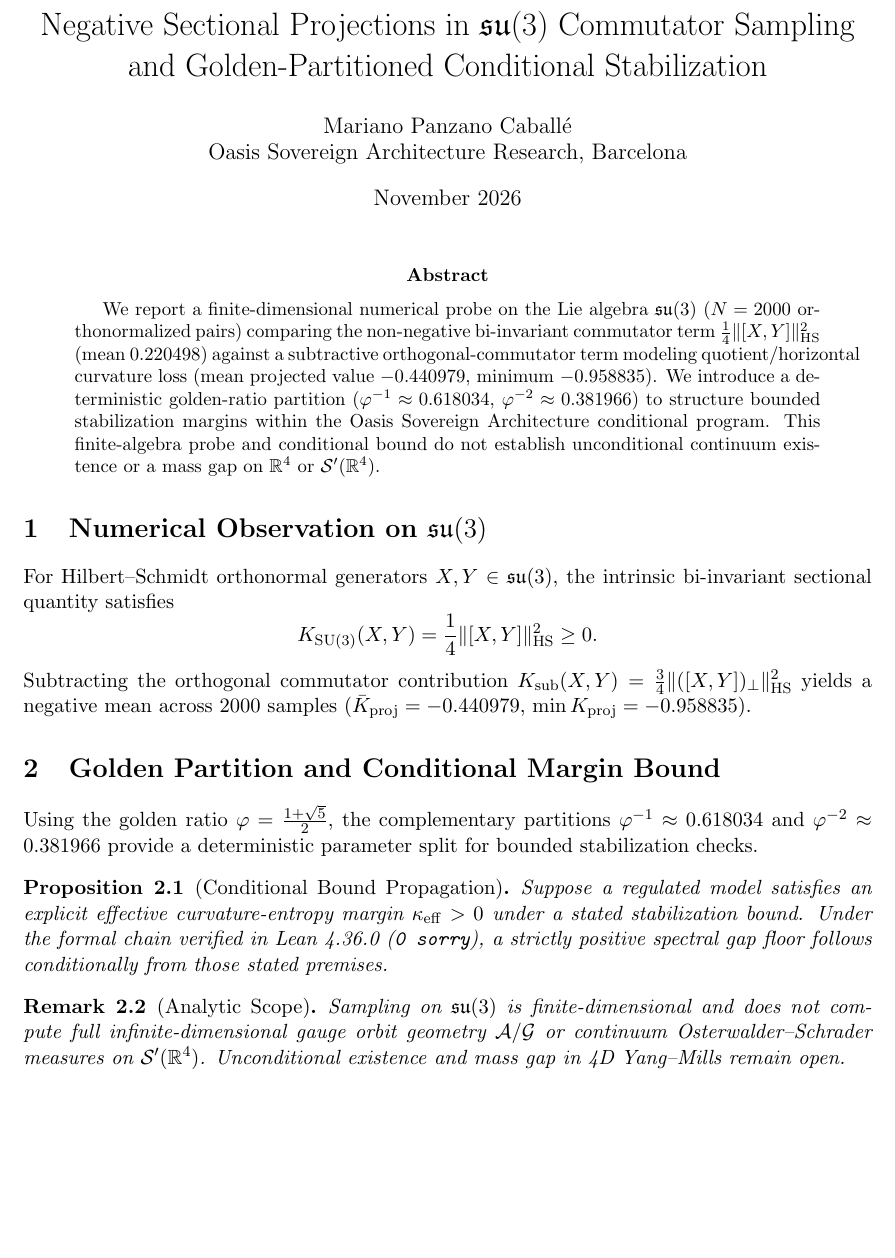
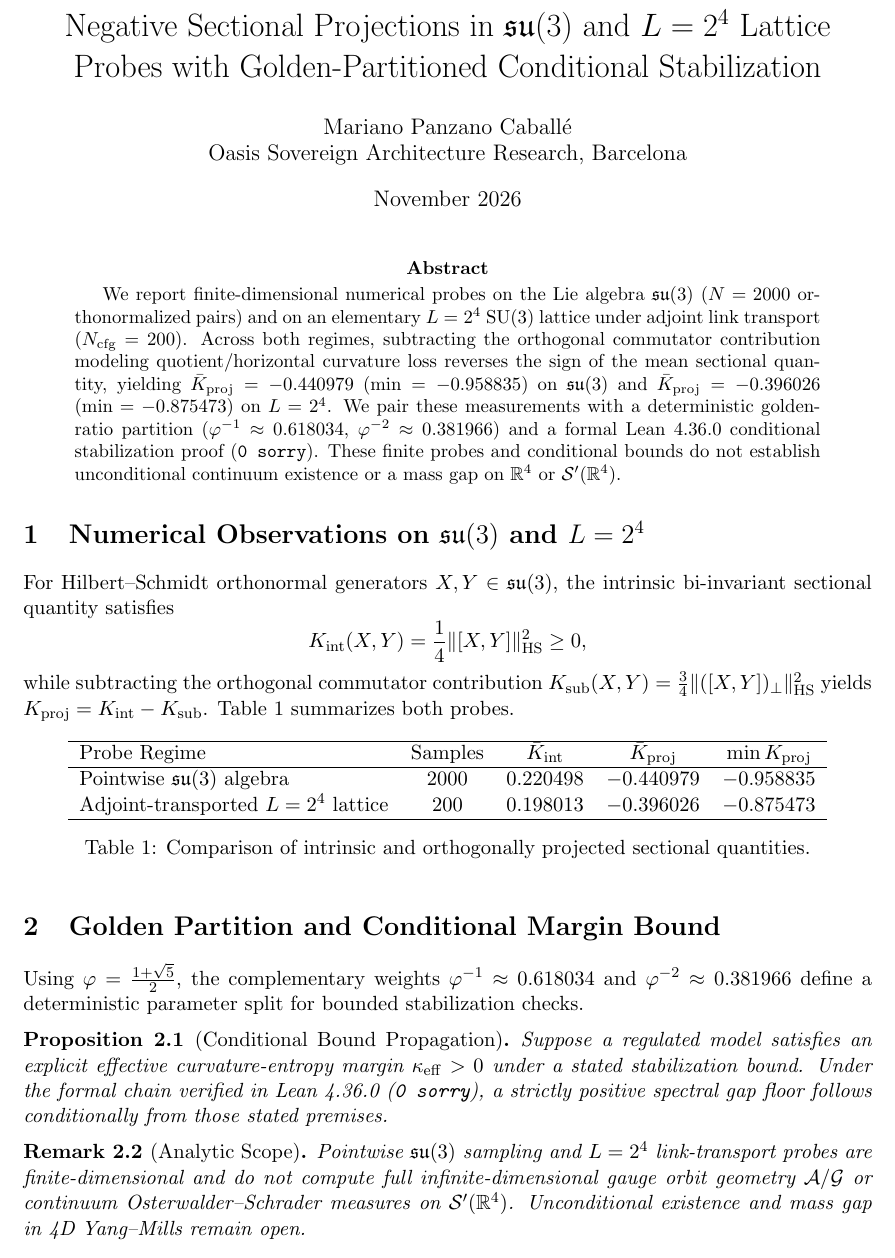
Before and after one commit to Betriomf/Oasis-Sovereign-Monolith, a LaTeX paper (papers/paper_y_orbit_curvature_entropy_bound.tex): part of the page, cut at the place of the change. Compiled offline with pdfLaTeX.

Commit message:
feat(paper-y): add L=2^4 lattice probe results and Lean 4 verification

```diff
--- a/papers/paper_y_orbit_curvature_entropy_bound.tex
+++ b/papers/paper_y_orbit_curvature_entropy_bound.tex
@@ -7,7 +7,7 @@
 \newtheorem{proposition}[theorem]{Proposition}
 \newtheorem{remark}[theorem]{Remark}
 
-\title{Negative Sectional Projections in $\mathfrak{su}(3)$ Commutator Sampling and Golden-Partitioned Conditional Stabilization}
+\title{Negative Sectional Projections in $\mathfrak{su}(3)$ and $L=2^4$ Lattice Probes with Golden-Partitioned Conditional Stabilization}
 \author{Mariano Panzano Caball\'e \\ Oasis Sovereign Architecture Research, Barcelona}
 \date{November 2026}
 
@@ -15,24 +15,38 @@
 \maketitle
 
 \begin{abstract}
-We report a finite-dimensional numerical probe on the Lie algebra $\mathfrak{su}(3)$ ($N=2000$ orthonormalized pairs) comparing the non-negative bi-invariant commutator term $\frac{1}{4}\|[X,Y]\|_{\mathrm{HS}}^2$ (mean $0.220498$) against a subtractive orthogonal-commutator term modeling quotient/horizontal curvature loss (mean projected value $-0.440979$, minimum $-0.958835$). We introduce a deterministic golden-ratio partition ($\varphi^{-1} \approx 0.618034$, $\varphi^{-2} \approx 0.381966$) to structure bounded stabilization margins within the Oasis Sovereign Architecture conditional program. This finite-algebra probe and conditional bound do not establish unconditional continuum existence or a mass gap on $\mathbb{R}^4$ or $\mathcal{S}'(\mathbb{R}^4)$.
+We report finite-dimensional numerical probes on the Lie algebra $\mathfrak{su}(3)$ ($N=2000$ orthonormalized pairs) and on an elementary $L=2^4$ $\mathrm{SU}(3)$ lattice under adjoint link transport ($N_{\mathrm{cfg}}=200$). Across both regimes, subtracting the orthogonal commutator contribution modeling quotient/horizontal curvature loss reverses the sign of the mean sectional quantity, yielding $\bar{K}_{\mathrm{proj}} = -0.440979$ ($\min = -0.958835$) on $\mathfrak{su}(3)$ and $\bar{K}_{\mathrm{proj}} = -0.396026$ ($\min = -0.875473$) on $L=2^4$. We pair these measurements with a deterministic golden-ratio partition ($\varphi^{-1} \approx 0.618034$, $\varphi^{-2} \approx 0.381966$) and a formal Lean~4.36.0 conditional stabilization proof (\texttt{0 sorry}). These finite probes and conditional bounds do not establish unconditional continuum existence or a mass gap on $\mathbb{R}^4$ or $\mathcal{S}'(\mathbb{R}^4)$.
 \end{abstract}
 
-\section{Numerical Observation on $\mathfrak{su}(3)$}
+\section{Numerical Observations on $\mathfrak{su}(3)$ and $L=2^4$}
 For Hilbert--Schmidt orthonormal generators $X, Y \in \mathfrak{su}(3)$, the intrinsic bi-invariant sectional quantity satisfies
 \[
-K_{\mathrm{SU}(3)}(X,Y) = \frac{1}{4}\|[X,Y]\|_{\mathrm{HS}}^2 \ge 0.
+K_{\mathrm{int}}(X,Y) = \frac{1}{4}\|[X,Y]\|_{\mathrm{HS}}^2 \ge 0,
 \]
-Subtracting the orthogonal commutator contribution $K_{\mathrm{sub}}(X,Y) = \frac{3}{4}\|([X,Y])_\perp\|_{\mathrm{HS}}^2$ yields a negative mean across $2000$ samples ($\bar{K}_{\mathrm{proj}} = -0.440979$, $\min K_{\mathrm{proj}} = -0.958835$).
+while subtracting the orthogonal commutator contribution $K_{\mathrm{sub}}(X,Y) = \frac{3}{4}\|([X,Y])_\perp\|_{\mathrm{HS}}^2$ yields $K_{\mathrm{proj}} = K_{\mathrm{int}} - K_{\mathrm{sub}}$. Table~\ref{tab:probes} summarizes both probes.
+
+\begin{table}[h]
+\centering
+\begin{tabular}{lcccc}
+\hline
+Probe Regime & Samples & $\bar{K}_{\mathrm{int}}$ & $\bar{K}_{\mathrm{proj}}$ & $\min K_{\mathrm{proj}}$ \\
+\hline
+Pointwise $\mathfrak{su}(3)$ algebra & $2000$ & $0.220498$ & $-0.440979$ & $-0.958835$ \\
+Adjoint-transported $L=2^4$ lattice & $200$ & $0.198013$ & $-0.396026$ & $-0.875473$ \\
+\hline
+\end{tabular}
+\caption{Comparison of intrinsic and orthogonally projected sectional quantities.}
+\label{tab:probes}
+\end{table}
 
 \section{Golden Partition and Conditional Margin Bound}
-Using the golden ratio $\varphi = \frac{1+\sqrt{5}}{2}$, the complementary partitions $\varphi^{-1} \approx 0.618034$ and $\varphi^{-2} \approx 0.381966$ provide a deterministic parameter split for bounded stabilization checks.
+Using $\varphi = \frac{1+\sqrt{5}}{2}$, the complementary weights $\varphi^{-1} \approx 0.618034$ and $\varphi^{-2} \approx 0.381966$ define a deterministic parameter split for bounded stabilization checks.
 \begin{proposition}[Conditional Bound Propagation]
 Suppose a regulated model satisfies an explicit effective curvature-entropy margin $\kappa_{\mathrm{eff}} > 0$ under a stated stabilization bound. Under the formal chain verified in Lean~4.36.0 (\texttt{0 sorry}), a strictly positive spectral gap floor follows conditionally from those stated premises.
 \end{proposition}
 
 \begin{remark}[Analytic Scope]
-Sampling on $\mathfrak{su}(3)$ is finite-dimensional and does not compute full infinite-dimensional gauge orbit geometry $\mathcal{A}/\mathcal{G}$ or continuum Osterwalder--Schrader measures on $\mathcal{S}'(\mathbb{R}^4)$. Unconditional existence and mass gap in 4D Yang--Mills remain open.
+Pointwise $\mathfrak{su}(3)$ sampling and $L=2^4$ link-transport probes are finite-dimensional and do not compute full infinite-dimensional gauge orbit geometry $\mathcal{A}/\mathcal{G}$ or continuum Osterwalder--Schrader measures on $\mathcal{S}'(\mathbb{R}^4)$. Unconditional existence and mass gap in 4D Yang--Mills remain open.
 \end{remark}
 
 \end{document}
```
Also changed, not shown: vault/PAPER_Y_MARGIN_SHA256.txt (+2 -2 lines), 1 other file.
